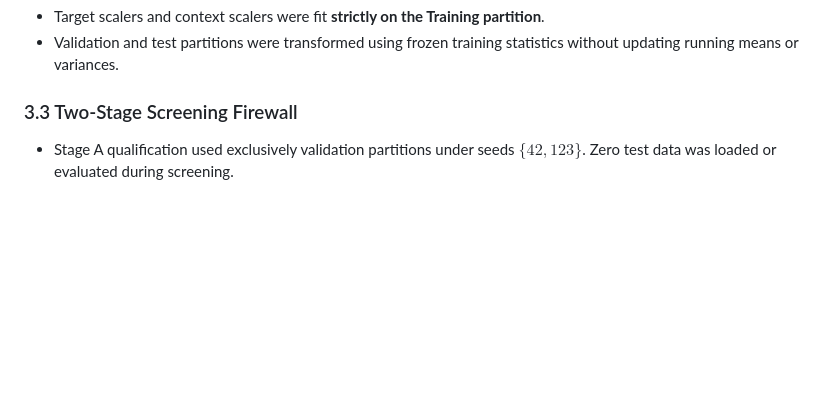
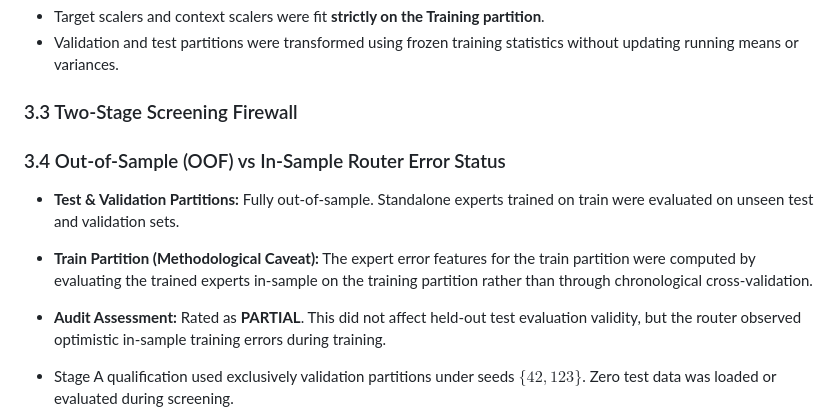
Before and after one commit to vinay-0208/CAEGNET, a Markdown page: research/results/PHASE_12_SCIENTIFIC_AUDIT.md, the part around the change. Rendered like a GitHub page; blank space fills up the shorter version.

Commit message:
research: audit Phase 12 execution and scientific validity

```diff
--- a/research/results/PHASE_12_SCIENTIFIC_AUDIT.md
+++ b/research/results/PHASE_12_SCIENTIFIC_AUDIT.md
@@ -41,6 +41,11 @@ This audit reviews:
 - Validation and test partitions were transformed using frozen training statistics without updating running means or variances.
 
 ### 3.3 Two-Stage Screening Firewall
+### 3.4 Out-of-Sample (OOF) vs In-Sample Router Error Status
+- **Test & Validation Partitions:** Fully out-of-sample. Standalone experts trained on train were evaluated on unseen test and validation sets.
+- **Train Partition (Methodological Caveat):** The expert error features for the train partition were computed by evaluating the trained experts in-sample on the training partition rather than through chronological cross-validation.
+- **Audit Assessment:** Rated as **PARTIAL**. This did not affect held-out test evaluation validity, but the router observed optimistic in-sample training errors during training.
+
 - Stage A qualification used exclusively validation partitions under seeds $\{42, 123\}$. Zero test data was loaded or evaluated during screening.
 - Candidate $P2$ ($+1.57\%$ PJM validation degradation) and Candidate $P3$ ($+0.33\%$ GEFCom, $+0.27\%$ UCI validation degradation) failed the qualification rule and were strictly barred from Stage B test evaluation.
 
```
Also changed, not shown: research/results/PHASE_12_PERFORMANCE_AWARE_GATING.md (+3 -3 lines), research/results/PHASE_12_POST_EXECUTION_AUDIT.md (added, +320 -0 lines).
